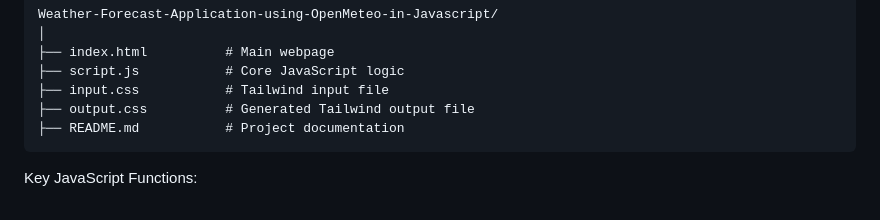
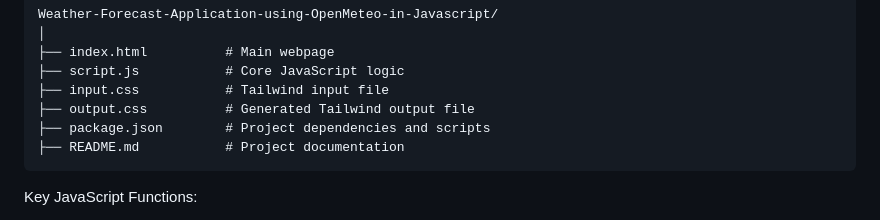
Before and after one commit to madhavakatakam/Weather-Forecast-Application-using-OpenMeteo-in-Javascript, a Markdown page: README.md, the part around the change. Rendered like a GitHub page.

Commit message:
Final README.md

````diff
--- a/README.md
+++ b/README.md
@@ -77,6 +77,7 @@ Weather-Forecast-Application-using-OpenMeteo-in-Javascript/
 ├── script.js           # Core JavaScript logic
 ├── input.css           # Tailwind input file
 ├── output.css          # Generated Tailwind output file
+├── package.json        # Project dependencies and scripts
 ├── README.md           # Project documentation
 ```
 
````
